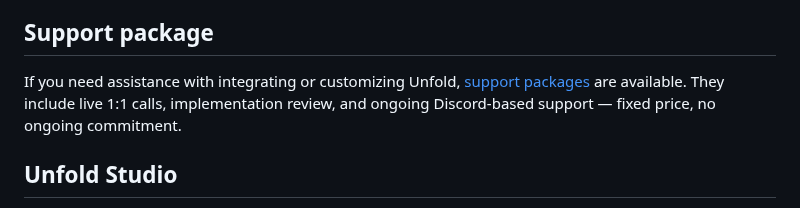
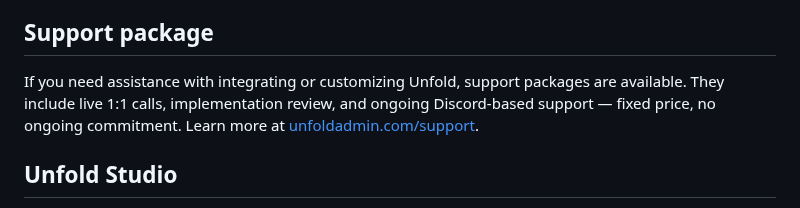
Before and after one commit to unfoldadmin/django-unfold, a Markdown page: README.md, the part around the change. Rendered like a GitHub page.

Commit message:
chore: services

```diff
--- a/README.md
+++ b/README.md
@@ -23,7 +23,7 @@ Ideal for teams looking to scale, modernize, or customize their Django projects
 
 ## Support package
 
-If you need assistance with integrating or customizing Unfold, [support packages](https://unfoldadmin.com/support/?utm_medium=github&utm_source=unfold) are available. They include live 1:1 calls, implementation review, and ongoing Discord-based support — fixed price, no ongoing commitment.
+If you need assistance with integrating or customizing Unfold, support packages are available. They include live 1:1 calls, implementation review, and ongoing Discord-based support — fixed price, no ongoing commitment. Learn more at [unfoldadmin.com/support](https://unfoldadmin.com/support/?utm_medium=github&utm_source=unfold).
 
 ## Unfold Studio
 
```
